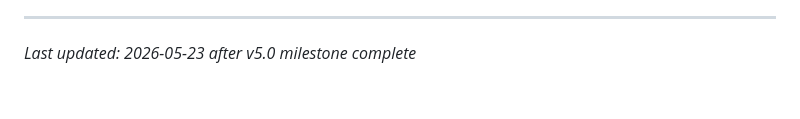
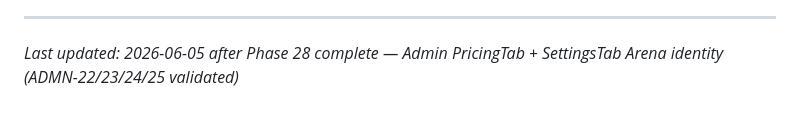
Before and after one commit to AlvaroRumpel/vida_ativa, a Markdown page: .planning/PROJECT.md, the part around the change. Rendered like a GitHub page.

Commit message:
docs(phase-28): evolve PROJECT.md after phase completion

```diff
--- a/.planning/PROJECT.md
+++ b/.planning/PROJECT.md
@@ -161,4 +161,4 @@ This document evolves at phase transitions and milestone boundaries.
 4. Update Context with current state
 
 ---
-*Last updated: 2026-05-23 after v5.0 milestone complete*
+*Last updated: 2026-06-05 after Phase 28 complete — Admin PricingTab + SettingsTab Arena identity (ADMN-22/23/24/25 validated)*
```
